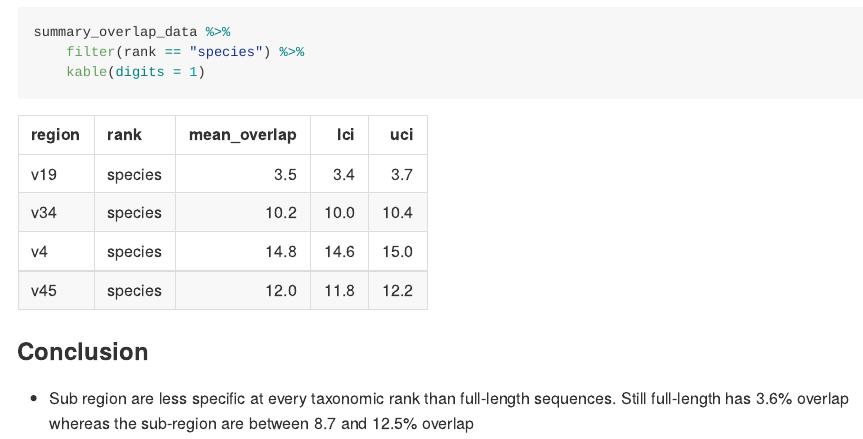
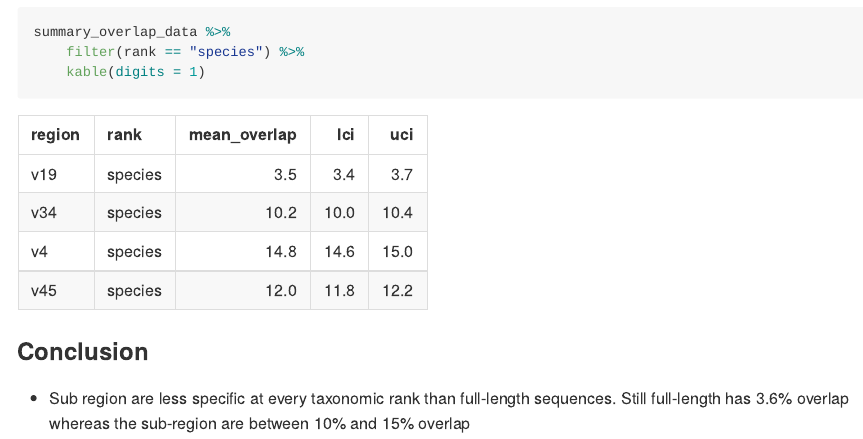
Before and after one commit to adimascf/dimas_rrnanalysis_xxxx_2022, an R Markdown document (exploratory/2022-12-22-asv-taxa-overlap.Rmd): the page in a window 1100 px wide, from 3030 px down. The pictures show the output file exploratory/2022-12-22-asv-taxa-overlap.md that the author committed with the source, drawn offline in the style of GitHub.

Commit message:
Change the the overlap range in the conclusion, adresses #33

```diff
--- a/exploratory/2022-12-22-asv-taxa-overlap.Rmd
+++ b/exploratory/2022-12-22-asv-taxa-overlap.Rmd
@@ -132,4 +132,4 @@ summary_overlap_data %>%
 
 
 ### Conclusion
-* Sub region are less specific at every taxonomic rank than full-length sequences. Still full-length has 3.6% overlap whereas the sub-region are between 8.7 and 12.5% overlap
+* Sub region are less specific at every taxonomic rank than full-length sequences. Still full-length has 3.6% overlap whereas the sub-region are between 10% and 15% overlap
```
Also changed, not shown: exploratory/2022-12-22-asv-taxa-overlap.md.
